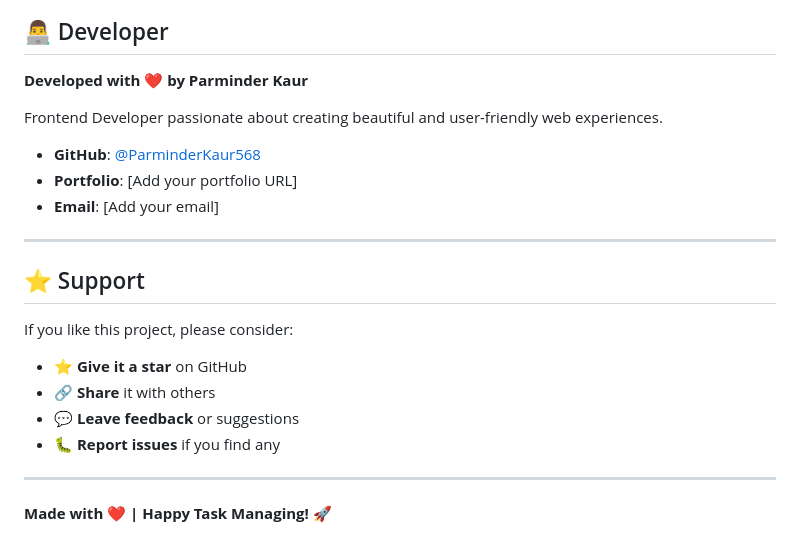
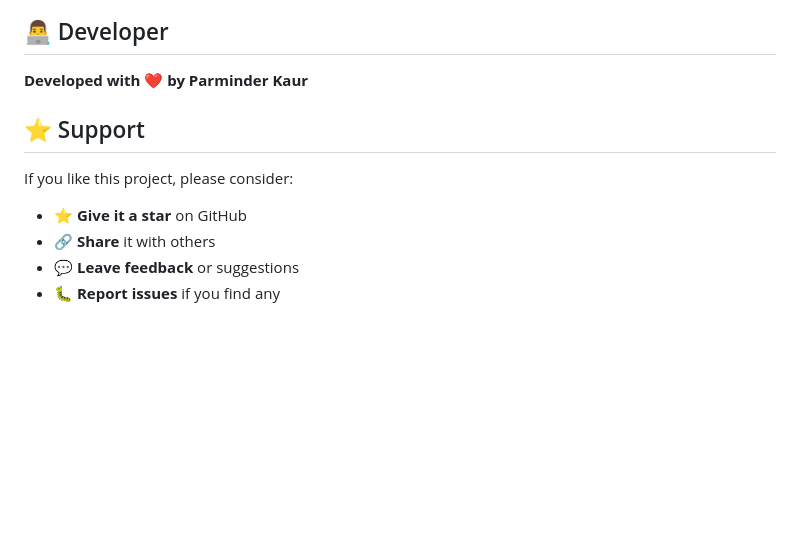
Before and after one commit to ParminderKaur568/TaskFlow-Landing-Page, a Markdown page: README.md, the part around one of its changes. Rendered like a GitHub page; blank space fills up the shorter version.

```diff
--- a/README.md
+++ b/README.md
@@ -206,13 +125,6 @@ This project is licensed under the **MIT License** - see the [LICENSE](LICENSE)
 
 **Developed with ❤️ by Parminder Kaur**
 
-Frontend Developer passionate about creating beautiful and user-friendly web experiences.
-
-- **GitHub**: [@ParminderKaur568](https://github.com/ParminderKaur568)
-- **Portfolio**: [Add your portfolio URL]
-- **Email**: [Add your email]
-
----
 
 ## ⭐ Support
 
@@ -222,7 +134,3 @@ If you like this project, please consider:
 - 🔗 **Share** it with others
 - 💬 **Leave feedback** or suggestions
 - 🐛 **Report issues** if you find any
-
----
-
-**Made with ❤️ | Happy Task Managing! 🚀**
```
Also changed, not shown: other parts of README.md (+5 -86 lines).
